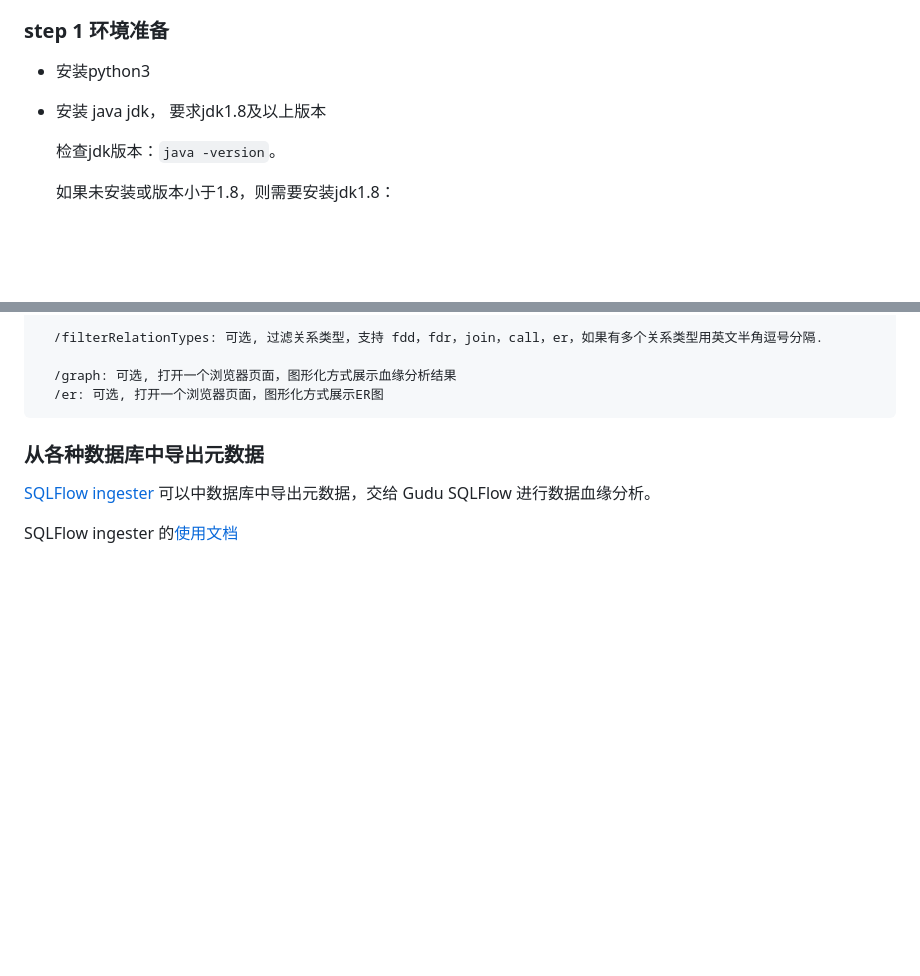
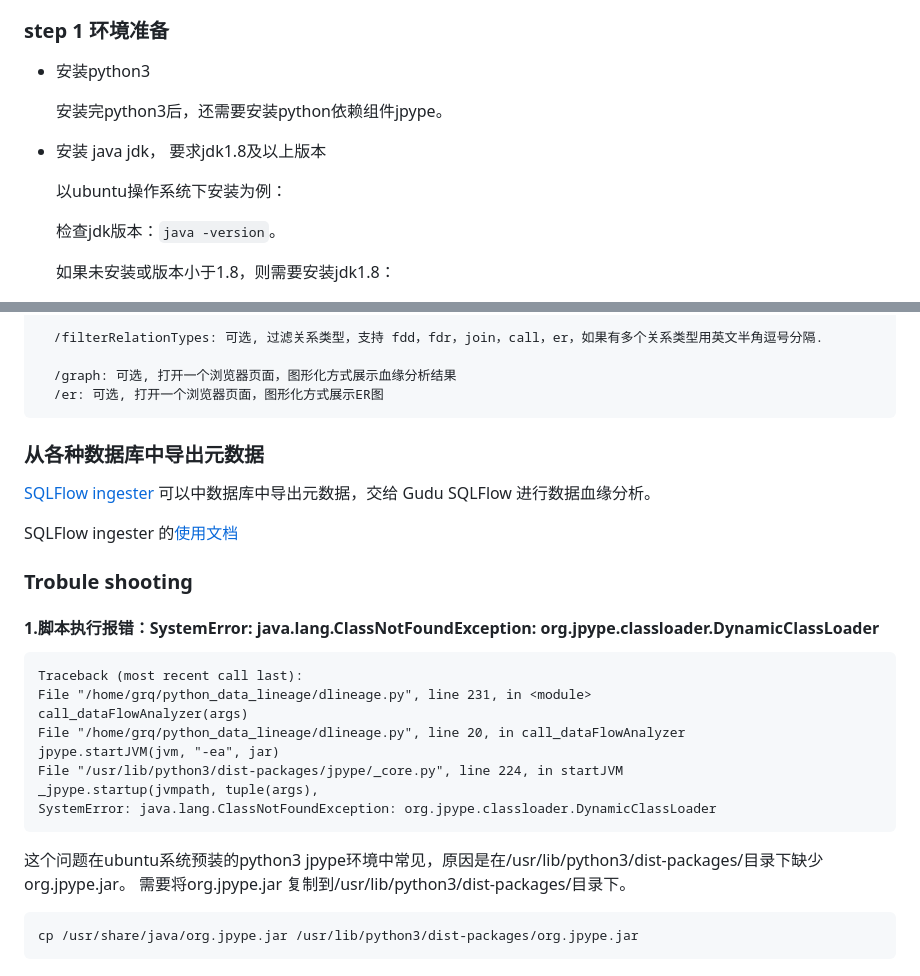
Before and after one commit to sqlparser/python_data_lineage, a Markdown page: README_cn.md, 2 parts joined by grey strips. Drawn GitHub-style; blank space fills up the shorter version.

Commit message:
Trobule shooting

````diff
--- a/README_cn.md
+++ b/README_cn.md
@@ -119,7 +119,12 @@ You only need a JDK and a python interpreter to run the Gudu SQLFlow lite versio
 
 ### step 1 环境准备
   * 安装python3
+
+    安装完python3后，还需要安装python依赖组件jpype。
+
   * 安装 java jdk， 要求jdk1.8及以上版本
+
+    以ubuntu操作系统下安装为例：
 
     检查jdk版本：`java -version`。
 
@@ -221,3 +226,22 @@ You only need a JDK and a python interpreter to run the Gudu SQLFlow lite versio
 [SQLFlow ingester](https://github.com/sqlparser/sqlflow_public/releases) 可以中数据库中导出元数据，交给 Gudu SQLFlow 进行数据血缘分析。
 
 SQLFlow ingester 的[使用文档](https://docs.gudusoft.com/6.-sqlflow-ingester/introduction)
+
+### Trobule shooting
+
+#### 1.脚本执行报错：SystemError: java.lang.ClassNotFoundException: org.jpype.classloader.DynamicClassLoader
+```
+Traceback (most recent call last):
+File "/home/grq/python_data_lineage/dlineage.py", line 231, in <module>
+call_dataFlowAnalyzer(args)
+File "/home/grq/python_data_lineage/dlineage.py", line 20, in call_dataFlowAnalyzer
+jpype.startJVM(jvm, "-ea", jar)
+File "/usr/lib/python3/dist-packages/jpype/_core.py", line 224, in startJVM
+_jpype.startup(jvmpath, tuple(args),
+SystemError: java.lang.ClassNotFoundException: org.jpype.classloader.DynamicClassLoader
+```
+这个问题在ubuntu系统预装的python3 jpype环境中常见，原因是在/usr/lib/python3/dist-packages/目录下缺少org.jpype.jar。
+需要将org.jpype.jar 复制到/usr/lib/python3/dist-packages/目录下。
+```
+cp /usr/share/java/org.jpype.jar /usr/lib/python3/dist-packages/org.jpype.jar
+```
````
